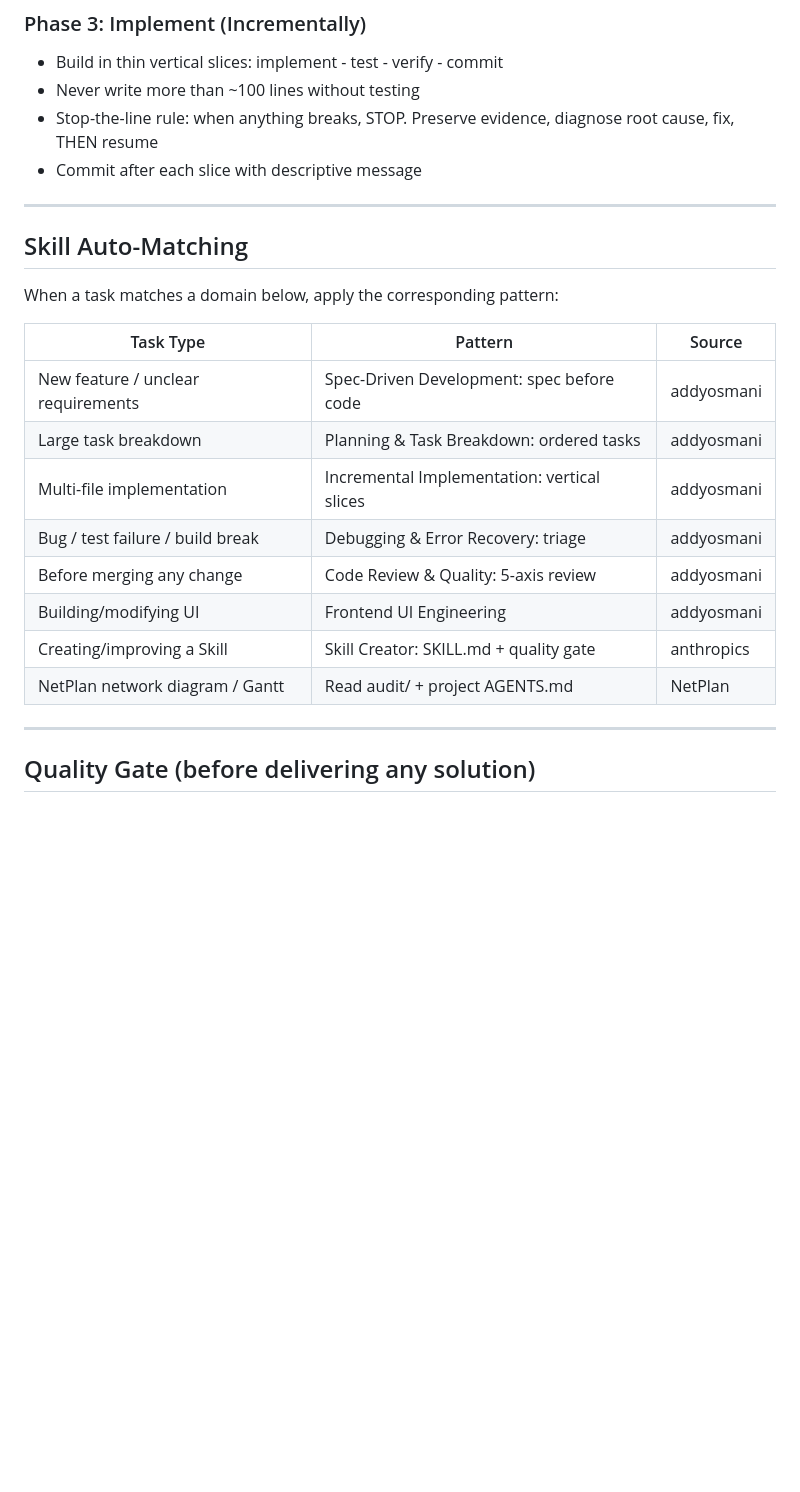
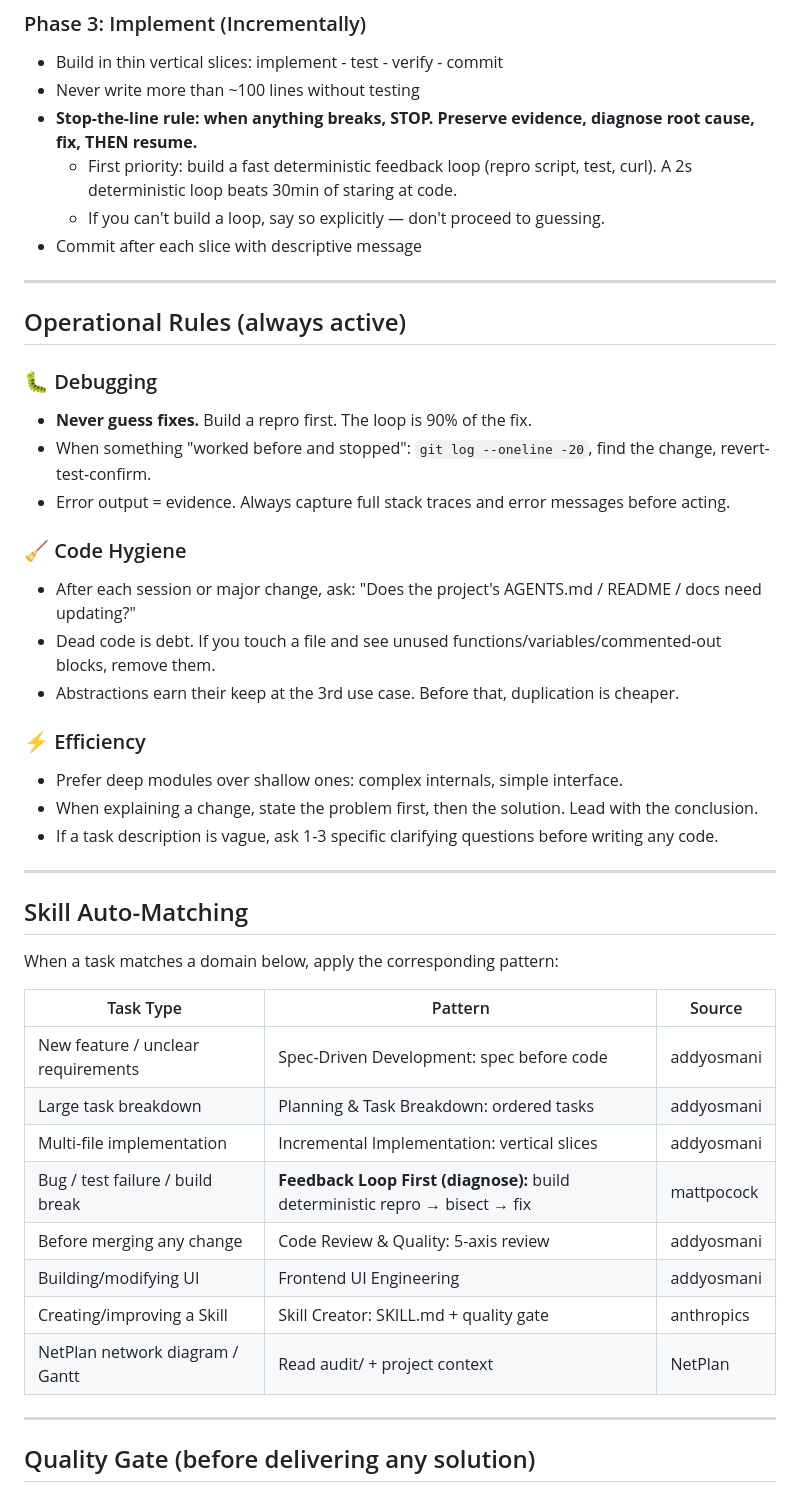
Before and after one commit to fvftuu/GanttReady, a Markdown page: AGENTS.md, the part around the change. Rendered like a GitHub page; blank space fills up the shorter version.

Commit message:
docs: AGENTS.md upgraded with Operational Rules (debug/code-hygiene/efficiency) from mattpocock + GenericAgent learnings

```diff
--- a/AGENTS.md
+++ b/AGENTS.md
@@ -237,8 +237,29 @@ All work follows three phases with validation gates. Do not skip phases.
 ### Phase 3: Implement (Incrementally)
 - Build in thin vertical slices: implement - test - verify - commit
 - Never write more than ~100 lines without testing
-- Stop-the-line rule: when anything breaks, STOP. Preserve evidence, diagnose root cause, fix, THEN resume
+- **Stop-the-line rule: when anything breaks, STOP. Preserve evidence, diagnose root cause, fix, THEN resume.**
+  - First priority: build a fast deterministic feedback loop (repro script, test, curl). A 2s deterministic loop beats 30min of staring at code.
+  - If you can't build a loop, say so explicitly — don't proceed to guessing.
 - Commit after each slice with descriptive message
+
+---
+
+## Operational Rules (always active)
+
+### 🐛 Debugging
+- **Never guess fixes.** Build a repro first. The loop is 90% of the fix.
+- When something "worked before and stopped": `git log --oneline -20`, find the change, revert-test-confirm.
+- Error output = evidence. Always capture full stack traces and error messages before acting.
+
+### 🧹 Code Hygiene
+- After each session or major change, ask: "Does the project's AGENTS.md / README / docs need updating?"
+- Dead code is debt. If you touch a file and see unused functions/variables/commented-out blocks, remove them.
+- Abstractions earn their keep at the 3rd use case. Before that, duplication is cheaper.
+
+### ⚡ Efficiency
+- Prefer deep modules over shallow ones: complex internals, simple interface.
+- When explaining a change, state the problem first, then the solution. Lead with the conclusion.
+- If a task description is vague, ask 1-3 specific clarifying questions before writing any code.
 
 ---
 
@@ -251,11 +272,11 @@ When a task matches a domain below, apply the corresponding pattern:
 | New feature / unclear requirements | Spec-Driven Development: spec before code | addyosmani |
 | Large task breakdown | Planning & Task Breakdown: ordered tasks | addyosmani |
 | Multi-file implementation | Incremental Implementation: vertical slices | addyosmani |
-| Bug / test failure / build break | Debugging & Error Recovery: triage | addyosmani |
+| Bug / test failure / build break | **Feedback Loop First (diagnose):** build deterministic repro → bisect → fix | mattpocock |
 | Before merging any change | Code Review & Quality: 5-axis review | addyosmani |
 | Building/modifying UI | Frontend UI Engineering | addyosmani |
 | Creating/improving a Skill | Skill Creator: SKILL.md + quality gate | anthropics |
-| NetPlan network diagram / Gantt | Read audit/ + project AGENTS.md | NetPlan |
+| NetPlan network diagram / Gantt | Read audit/ + project context | NetPlan |
 
 ---
 
```
Also changed, not shown: memory/2026-05-11.md (+26 -0 lines).
